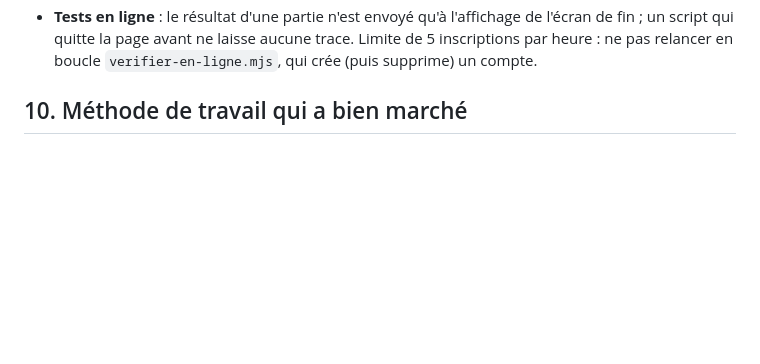
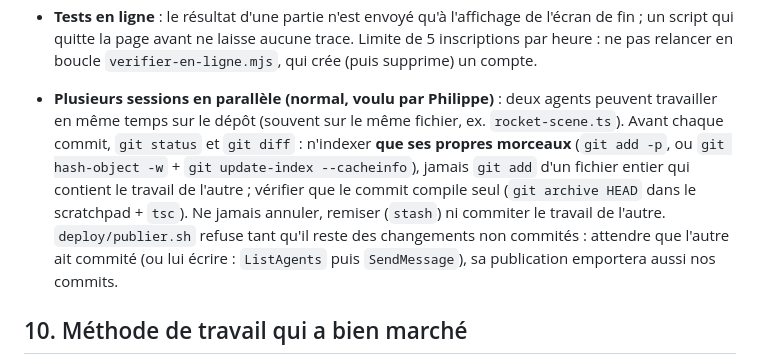
Before and after one commit to shantee/calcoolos, a Markdown page: AGENTS.md, the part around the change. Drawn GitHub-style; blank space fills up the shorter version.

Commit message:
AGENTS : travailler à plusieurs sessions en parallèle
Co-Authored-By: Claude Opus 5.5 <noreply@anthropic.com>

```diff
--- a/AGENTS.md
+++ b/AGENTS.md
@@ -311,6 +311,14 @@ Menus de calculs : `src/core/expressions.ts` (jamais de division avec reste, jam
   quitte la page avant ne laisse aucune trace. Limite de 5 inscriptions par heure : ne pas relancer en boucle
   `verifier-en-ligne.mjs`, qui crée (puis supprime) un compte.
 
+- **Plusieurs sessions en parallèle (normal, voulu par Philippe)** : deux agents peuvent travailler en même temps sur
+  le dépôt (souvent sur le même fichier, ex. `rocket-scene.ts`). Avant chaque commit, `git status` et `git diff` :
+  n'indexer **que ses propres morceaux** (`git add -p`, ou `git hash-object -w` + `git update-index --cacheinfo`),
+  jamais `git add` d'un fichier entier qui contient le travail de l'autre ; vérifier que le commit compile seul
+  (`git archive HEAD` dans le scratchpad + `tsc`). Ne jamais annuler, remiser (`stash`) ni commiter le travail de
+  l'autre. `deploy/publier.sh` refuse tant qu'il reste des changements non commités : attendre que l'autre ait
+  commité (ou lui écrire : `ListAgents` puis `SendMessage`), sa publication emportera aussi nos commits.
+
 ## 10. Méthode de travail qui a bien marché
 
 1. Logique pure + tests (dont un pilote automatique qui gagne) avant la scène.
```
